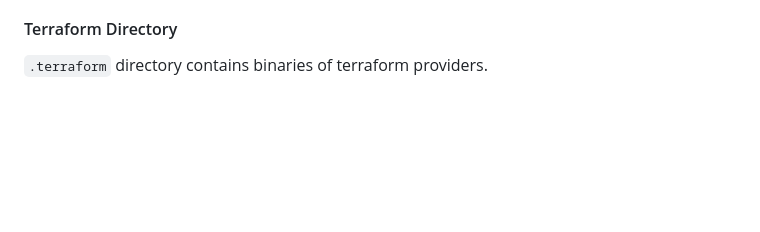
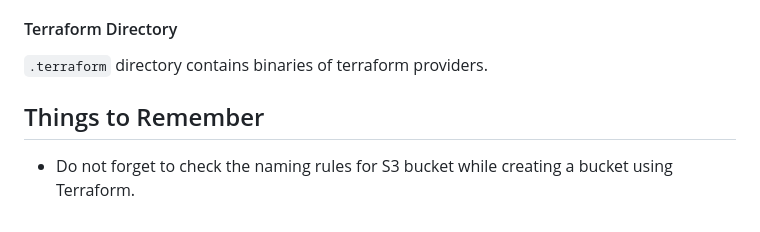
Before and after one commit to nakshi-dudhiya/terraform-beginner-bootcamp-2023, a Markdown page: README.md, the part around the change. Rendered like a GitHub page; blank space fills up the shorter version.

Commit message:
#11 Adding documentation.

```diff
--- a/README.md
+++ b/README.md
@@ -234,3 +234,8 @@ If you lose this file, you lose knowing the state of your infrastructure.
 #### Terraform Directory
 
 `.terraform` directory contains binaries of terraform providers.
+
+
+## Things to Remember
+
+- Do not forget to check the naming rules for S3 bucket while creating a bucket using Terraform.
```
